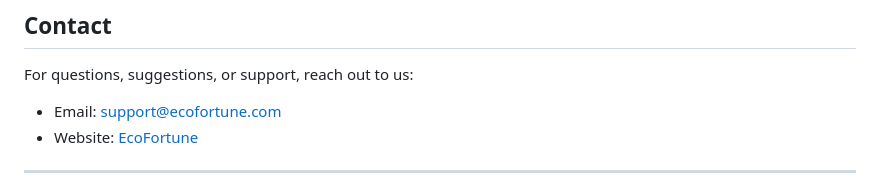
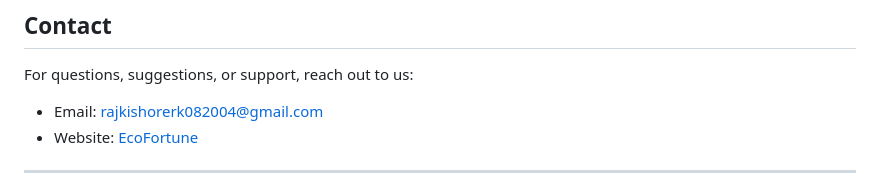
Before and after one commit to Rajkishore08/EcoFortune-Techno-Spirits, a Markdown page: Eco - Investing Quiz ( Wolframe)/README.md, the part around the change. Drawn GitHub-style.

```diff
--- a/Eco - Investing Quiz ( Wolframe)/README.md
+++ b/Eco - Investing Quiz ( Wolframe)/README.md
@@ -69,7 +69,7 @@ This project is licensed under the MIT License. See the [LICENSE](LICENSE) file
 
 ## Contact
 For questions, suggestions, or support, reach out to us:
-- Email: support@ecofortune.com
+- Email: [rajkishorerk082004@gmail.com](rajkishorerk082004@gmail.com)
 - Website: [EcoFortune](https://tinyurl.com/Eco-Fortune)
 
 ---
```
